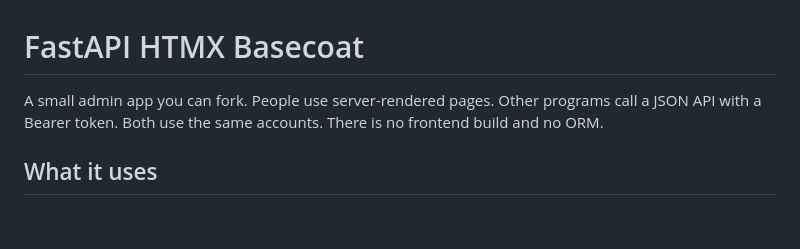
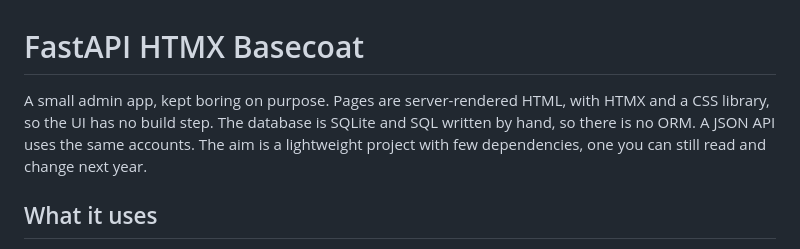
Before and after one commit to tgogos/fastapi-htmx-basecoat, a Markdown page: README.md, the part around the change. Rendered like a GitHub page; blank space fills up the shorter version.

Commit message:
Open the README with why the app stays small, so a visitor sees the choices before the stack list.
Co-authored-by: Cursor <cursoragent@cursor.com>

```diff
--- a/README.md
+++ b/README.md
@@ -1,6 +1,6 @@
 # FastAPI HTMX Basecoat
 
-A small admin app you can fork. People use server-rendered pages. Other programs call a JSON API with a Bearer token. Both use the same accounts. There is no frontend build and no ORM.
+A small admin app, kept boring on purpose. Pages are server-rendered HTML, with HTMX and a CSS library, so the UI has no build step. The database is SQLite and SQL written by hand, so there is no ORM. A JSON API uses the same accounts. The aim is a lightweight project with few dependencies, one you can still read and change next year.
 
 ## What it uses
 
```
